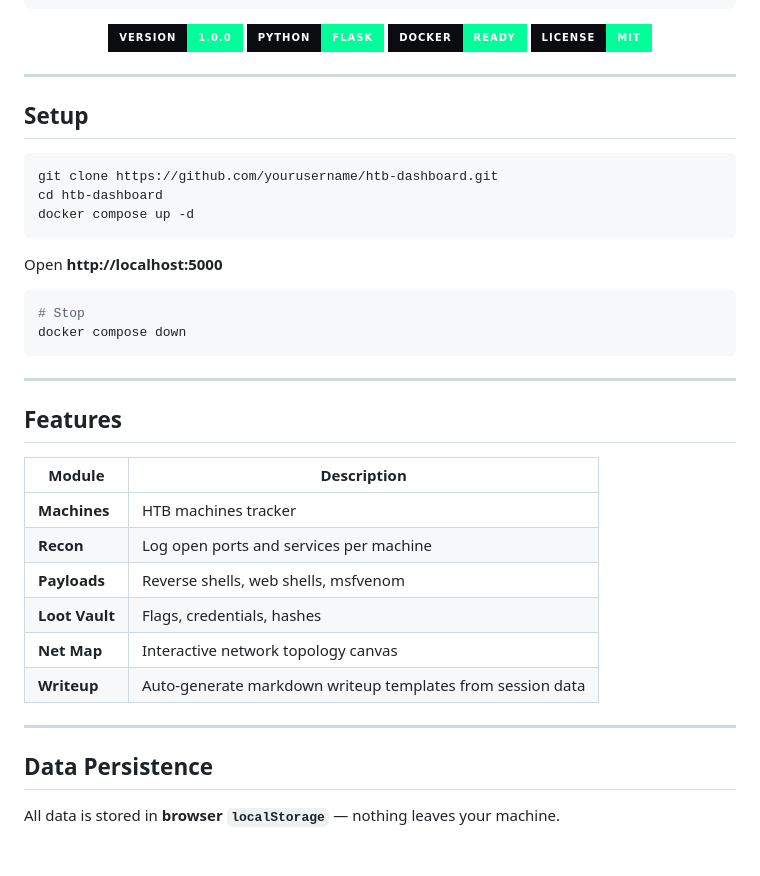
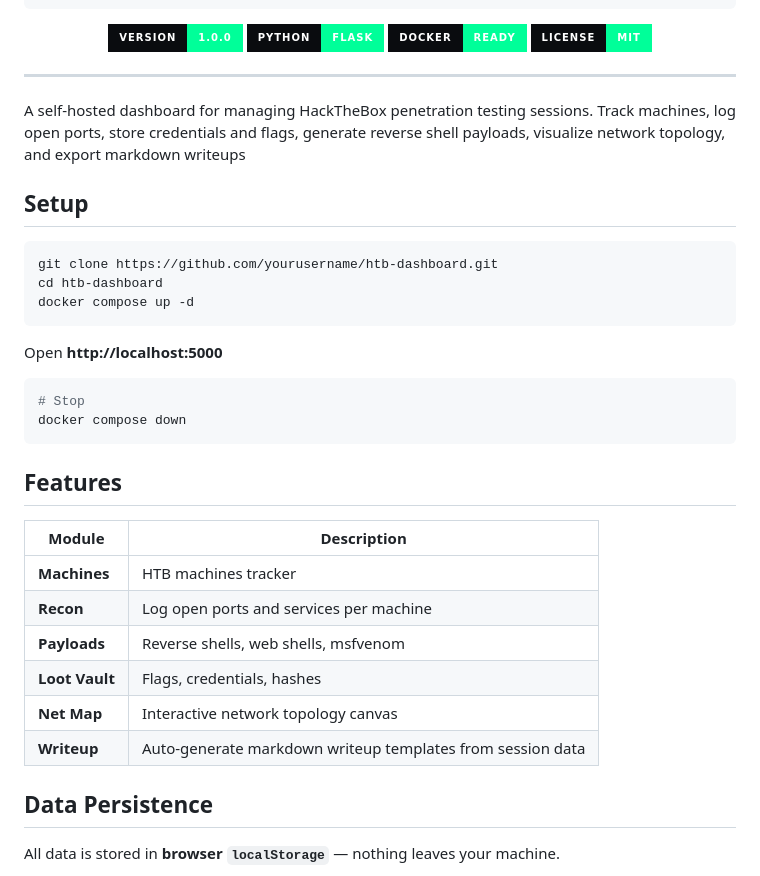
Before and after one commit to 47Com1c/pwndeck, a Markdown page: README.md, the part around the change. GitHub-like rendering; badges without logos; blank space fills up the shorter version.

````diff
--- a/README.md
+++ b/README.md
@@ -17,6 +17,9 @@
 </div>
 
 ---
+A self-hosted dashboard for managing HackTheBox penetration testing sessions.
+Track machines, log open ports, store credentials and flags, generate reverse
+shell payloads, visualize network topology, and export markdown writeups
 
 ## Setup
 
@@ -33,7 +36,7 @@ Open **http://localhost:5000**
 docker compose down
 ```
 
----
+
 
 ## Features
 
@@ -47,8 +50,6 @@ docker compose down
 | **Writeup** | Auto-generate markdown writeup templates from session data |
 
 
-
----
 
 ## Data Persistence
 
````
